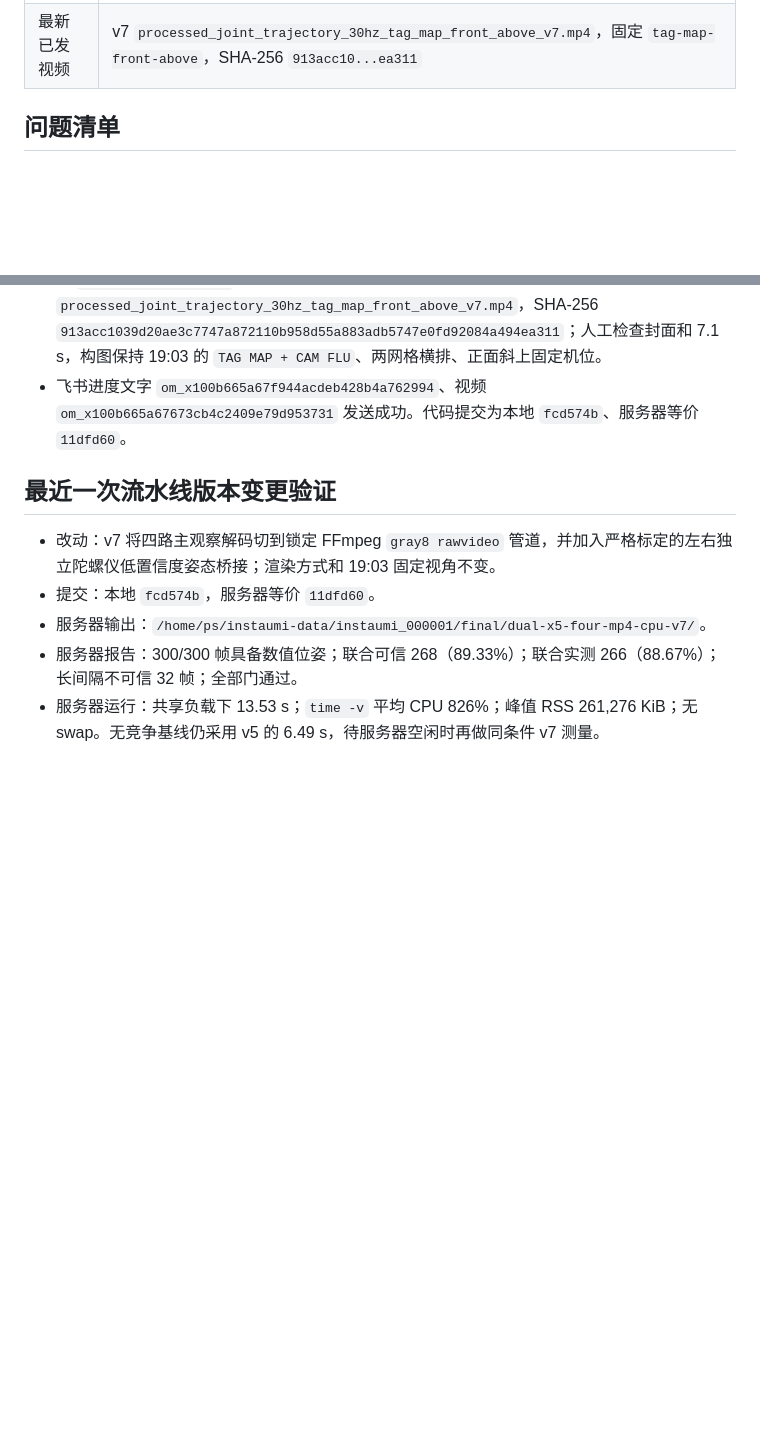
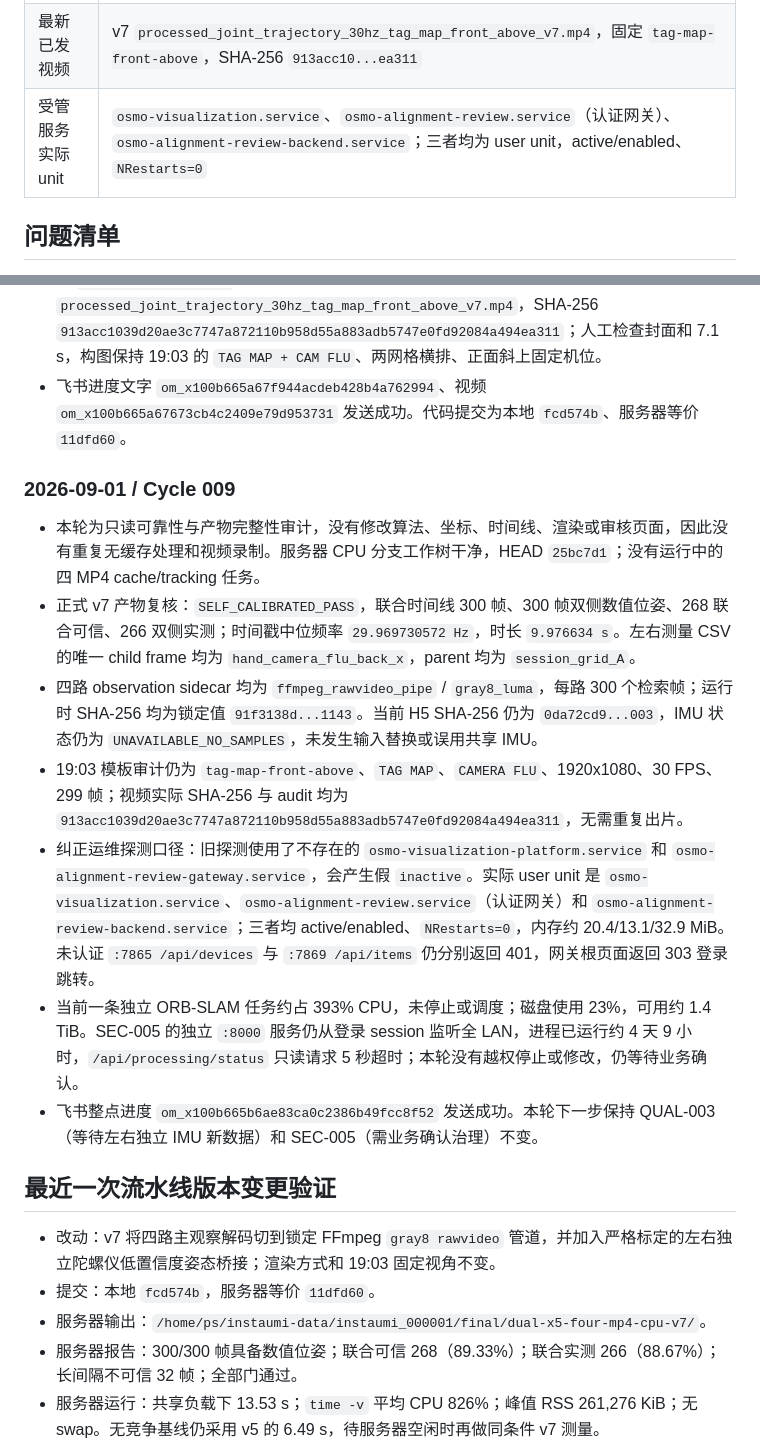
Before and after one commit to zcxixixi/osmo-360-apriltag-pose, a Markdown page: docs/SERVER_SECURITY_EFFICIENCY_TRACKER.md, 2 parts joined by grey strips. Drawn GitHub-style; blank space fills up the shorter version.

Commit message:
docs: record hourly server integrity audit

```diff
--- a/docs/SERVER_SECURITY_EFFICIENCY_TRACKER.md
+++ b/docs/SERVER_SECURITY_EFFICIENCY_TRACKER.md
@@ -32,6 +32,7 @@
 | 回归测试 | 本地和服务器均为 281 passed，7 skipped；新增真实 FFmpeg 全量/隔帧/非零 seek 逐帧一致性和合成 IMU 桥接测试 |
 | IMU 状态 | 当前 `dataset.h5` 共享 IMU 样本数为 0，左右独立流缺失；v7 明确 `UNAVAILABLE_NO_SAMPLES`，32 个长间隔帧回退视觉 `INTERPOLATED_UNTRUSTED`，不伪造 IMU |
 | 最新已发视频 | v7 `processed_joint_trajectory_30hz_tag_map_front_above_v7.mp4`，固定 `tag-map-front-above`，SHA-256 `913acc10...ea311` |
+| 受管服务实际 unit | `osmo-visualization.service`、`osmo-alignment-review.service`（认证网关）、`osmo-alignment-review-backend.service`；三者均为 user unit，active/enabled、`NRestarts=0` |
 
 ## 问题清单
 
@@ -220,6 +221,16 @@
 - 服务器输出为 `/home/ps/instaumi-data/instaumi_000001/final/dual-x5-four-mp4-cpu-v7/`。固定 `tag-map-front-above` 录制 1920x1080、30 FPS、299 帧视频 `processed_joint_trajectory_30hz_tag_map_front_above_v7.mp4`，SHA-256 `913acc1039d20ae3c7747a872110b958d55a883adb5747e0fd92084a494ea311`；人工检查封面和 7.1 s，构图保持 19:03 的 `TAG MAP + CAM FLU`、两网格横排、正面斜上固定机位。
 - 飞书进度文字 `om_x100b665a67f944acdeb428b4a762994`、视频 `om_x100b665a67673cb4c2409e79d953731` 发送成功。代码提交为本地 `fcd574b`、服务器等价 `11dfd60`。
 
+### 2026-09-01 / Cycle 009
+
+- 本轮为只读可靠性与产物完整性审计，没有修改算法、坐标、时间线、渲染或审核页面，因此没有重复无缓存处理和视频录制。服务器 CPU 分支工作树干净，HEAD `25bc7d1`；没有运行中的四 MP4 cache/tracking 任务。
+- 正式 v7 产物复核：`SELF_CALIBRATED_PASS`，联合时间线 300 帧、300 帧双侧数值位姿、268 联合可信、266 双侧实测；时间戳中位频率 `29.969730572 Hz`，时长 `9.976634 s`。左右测量 CSV 的唯一 child frame 均为 `hand_camera_flu_back_x`，parent 均为 `session_grid_A`。
+- 四路 observation sidecar 均为 `ffmpeg_rawvideo_pipe` / `gray8_luma`，每路 300 个检索帧；运行时 SHA-256 均为锁定值 `91f3138d...1143`。当前 H5 SHA-256 仍为 `0da72cd9...003`，IMU 状态仍为 `UNAVAILABLE_NO_SAMPLES`，未发生输入替换或误用共享 IMU。
+- 19:03 模板审计仍为 `tag-map-front-above`、`TAG MAP`、`CAMERA FLU`、1920x1080、30 FPS、299 帧；视频实际 SHA-256 与 audit 均为 `913acc1039d20ae3c7747a872110b958d55a883adb5747e0fd92084a494ea311`，无需重复出片。
+- 纠正运维探测口径：旧探测使用了不存在的 `osmo-visualization-platform.service` 和 `osmo-alignment-review-gateway.service`，会产生假 `inactive`。实际 user unit 是 `osmo-visualization.service`、`osmo-alignment-review.service`（认证网关）和 `osmo-alignment-review-backend.service`；三者均 active/enabled、`NRestarts=0`，内存约 20.4/13.1/32.9 MiB。未认证 `:7865 /api/devices` 与 `:7869 /api/items` 仍分别返回 401，网关根页面返回 303 登录跳转。
+- 当前一条独立 ORB-SLAM 任务约占 393% CPU，未停止或调度；磁盘使用 23%，可用约 1.4 TiB。SEC-005 的独立 `:8000` 服务仍从登录 session 监听全 LAN，进程已运行约 4 天 9 小时，`/api/processing/status` 只读请求 5 秒超时；本轮没有越权停止或修改，仍等待业务确认。
+- 飞书整点进度 `om_x100b665b6ae83ca0c2386b49fcc8f52` 发送成功。本轮下一步保持 QUAL-003（等待左右独立 IMU 新数据）和 SEC-005（需业务确认治理）不变。
+
 ## 最近一次流水线版本变更验证
 
 - 改动：v7 将四路主观察解码切到锁定 FFmpeg `gray8 rawvideo` 管道，并加入严格标定的左右独立陀螺仪低置信度姿态桥接；渲染方式和 19:03 固定视角不变。
```
